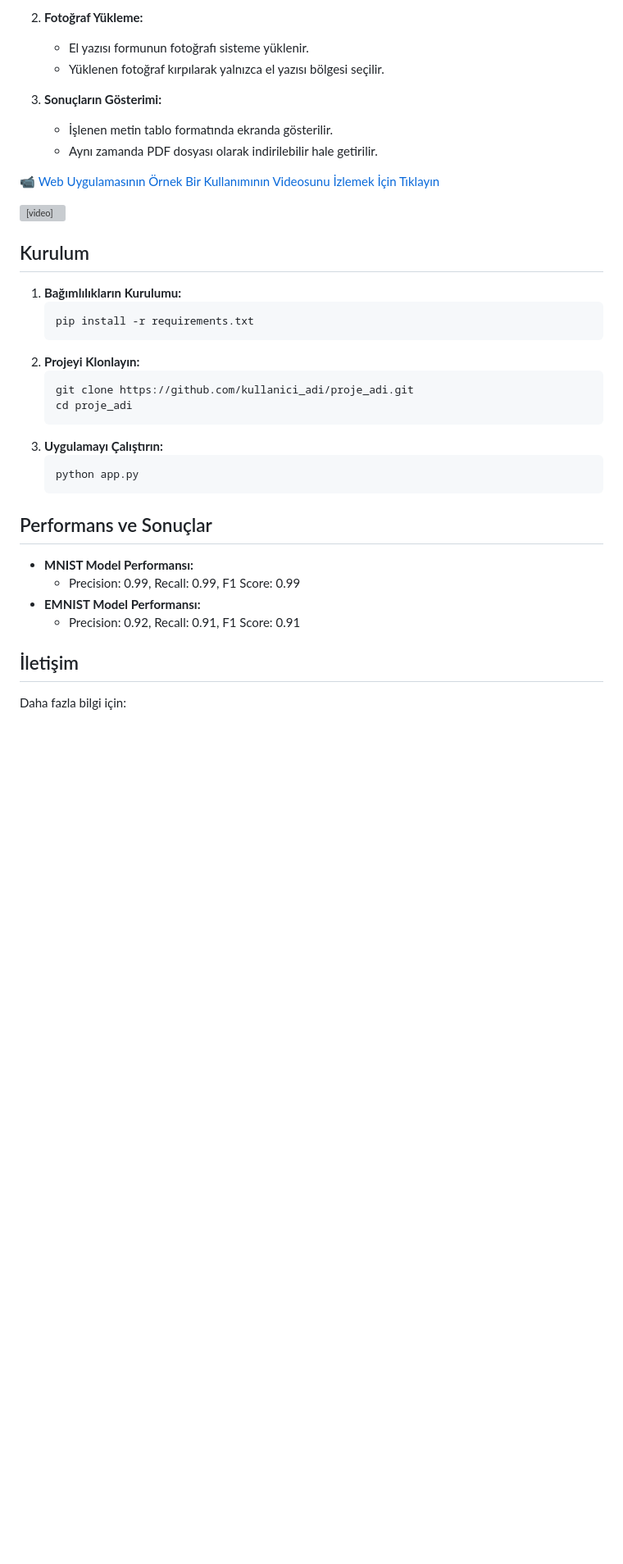
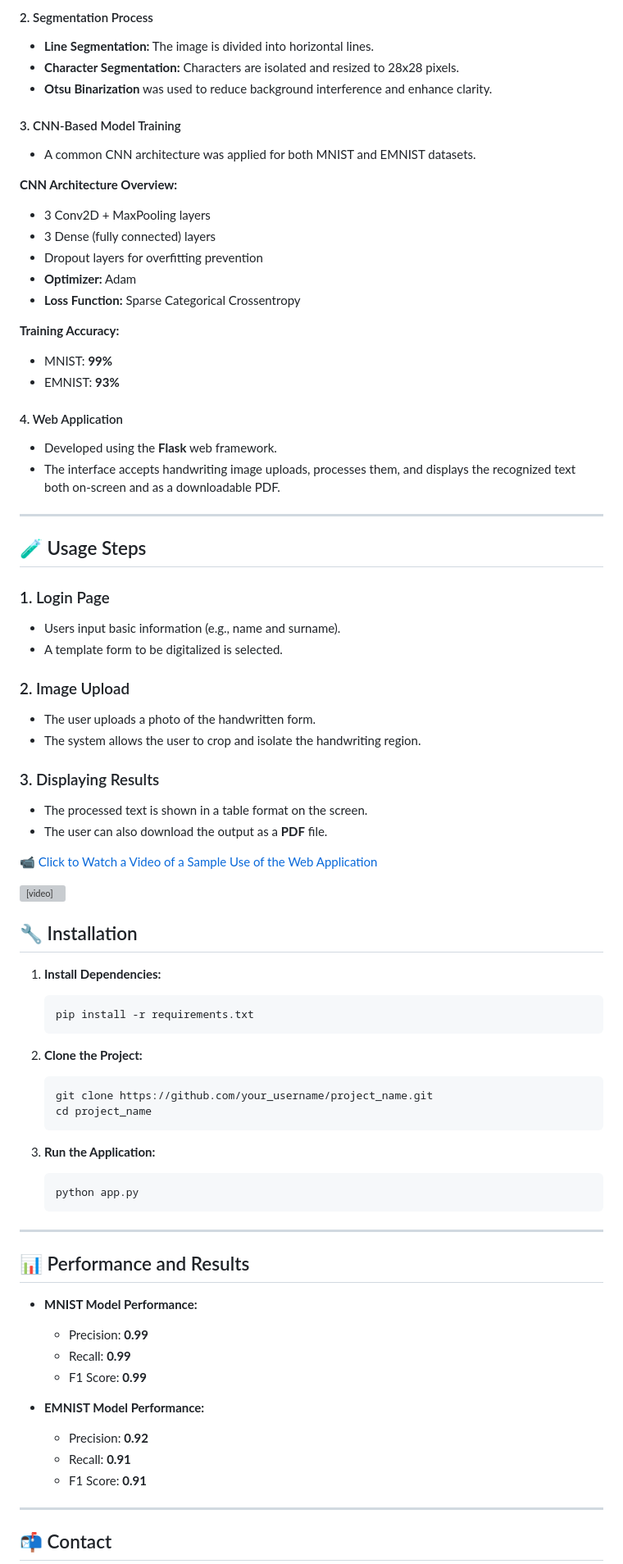
Before and after one commit to havvabzkrtt/El_Yazisini_Dijitale_Ceviren_Web_Uygulamasi, a Markdown page: README.md, the part around one of its changes. Shown at 82% size. GitHub-like rendering; blank space fills up the shorter version; grey boxes are pictures that could not be loaded.

````diff
--- a/README.md
+++ b/README.md
@@ -46,41 +29,86 @@ _Şekil 1: Sistem Çalışma Şeması_
 
-2. **Fotoğraf Yükleme:**
-   - El yazısı formunun fotoğrafı sisteme yüklenir.
-   - Yüklenen fotoğraf kırpılarak yalnızca el yazısı bölgesi seçilir.
+#### 2. Segmentation Process
+- **Line Segmentation:** The image is divided into horizontal lines.
+- **Character Segmentation:** Characters are isolated and resized to 28x28 pixels.
+- **Otsu Binarization** was used to reduce background interference and enhance clarity.
 
-3. **Sonuçların Gösterimi:**
-   - İşlenen metin tablo formatında ekranda gösterilir.
-   - Aynı zamanda PDF dosyası olarak indirilebilir hale getirilir.
+#### 3. CNN-Based Model Training
+- A common CNN architecture was applied for both MNIST and EMNIST datasets.
+
+**CNN Architecture Overview:**
+- 3 Conv2D + MaxPooling layers
+- 3 Dense (fully connected) layers
+- Dropout layers for overfitting prevention
+- **Optimizer:** Adam
+- **Loss Function:** Sparse Categorical Crossentropy
+
+**Training Accuracy:**
+- MNIST: **99%**
+- EMNIST: **93%**
+
+#### 4. Web Application
+- Developed using the **Flask** web framework.
+- The interface accepts handwriting image uploads, processes them, and displays the recognized text both on-screen and as a downloadable PDF.
+
+---
+
+## 🧪 Usage Steps
+
+### 1. Login Page
+- Users input basic information (e.g., name and surname).
+- A template form to be digitalized is selected.
+
+### 2. Image Upload
+- The user uploads a photo of the handwritten form.
+- The system allows the user to crop and isolate the handwriting region.
+
+### 3. Displaying Results
+- The processed text is shown in a table format on the screen.
+- The user can also download the output as a **PDF** file.
 
 
-[📹 Web Uygulamasının Örnek Bir Kullanımının Videosunu İzlemek İçin Tıklayın](https://drive.google.com/file/d/1DPAPBaXmMQwd0uG6VMSnR4J3NKavsu2Z/view?usp=drive_link)
+
+
+[📹 Click to Watch a Video of a Sample Use of the Web Application](https://drive.google.com/file/d/1DPAPBaXmMQwd0uG6VMSnR4J3NKavsu2Z/view?usp=drive_link)
 
 <video width="600" controls>
   <source src="path/to/your-video.mp4" type="video/mp4">
   Tarayıcınız bu videoyu desteklemiyor.
 </video>
 
-## Kurulum
-1. **Bağımlılıkların Kurulumu:**
+## 🔧 Installation
+
+1. **Install Dependencies:**
    ```bash
    pip install -r requirements.txt
    ```
-2. **Projeyi Klonlayın:**
+
+2. **Clone the Project:**
    ```bash
-   git clone https://github.com/kullanici_adi/proje_adi.git
-   cd proje_adi
+   git clone https://github.com/your_username/project_name.git
+   cd project_name
    ```
-3. **Uygulamayı Çalıştırın:**
+
+3. **Run the Application:**
    ```bash
    python app.py
    ```
 
-## Performans ve Sonuçlar
-- **MNIST Model Performansı:**
-  - Precision: 0.99, Recall: 0.99, F1 Score: 0.99
-- **EMNIST Model Performansı:**
-  - Precision: 0.92, Recall: 0.91, F1 Score: 0.91
+---
 
+## 📊 Performance and Results
 
-## İletişim
-Daha fazla bilgi için:
+- **MNIST Model Performance:**
+  - Precision: **0.99**
+  - Recall: **0.99**
+  - F1 Score: **0.99**
+
+- **EMNIST Model Performance:**
+  - Precision: **0.92**
+  - Recall: **0.91**
+  - F1 Score: **0.91**
+
+---
+
+## 📬 Contact
+
````
Also changed, not shown: other parts of README.md (+19 -35 lines).
